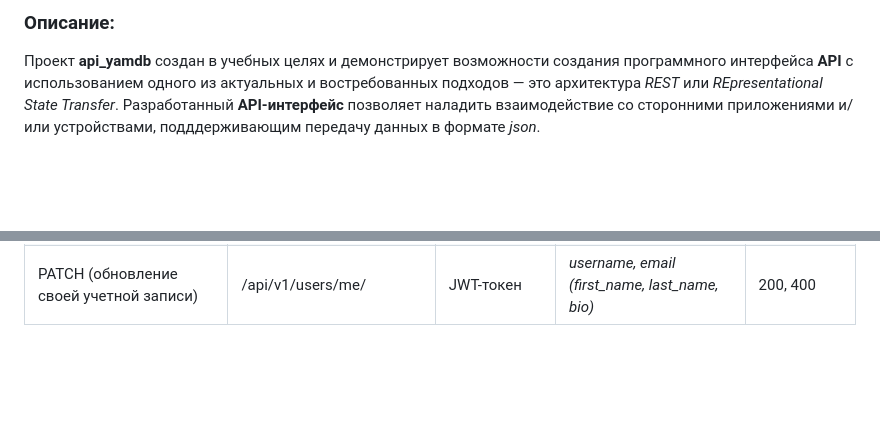
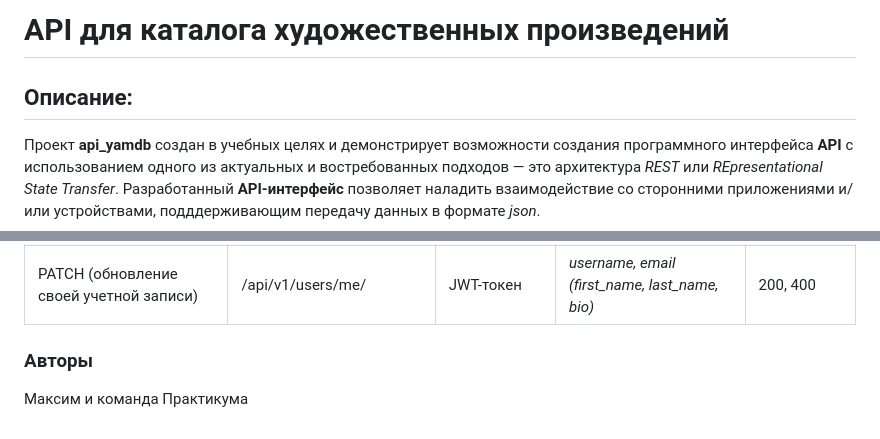
Before and after one commit to maxer1977/yamdb, a Markdown page: README.md, 2 parts joined by grey strips. GitHub-like rendering; blank space fills up the shorter version.

```diff
--- a/README.md
+++ b/README.md
@@ -1,4 +1,6 @@
-### **Описание:**
+# API для каталога художественных произведений
+
+## **Описание:**
 
 Проект **api_yamdb** создан в учебных целях и демонстрирует
 возможности создания программного интерфейса **API** с использованием
@@ -121,3 +123,6 @@ python manage.py runserver
  DELETE (удаление пользователя)          | /api/v1/users/{username}/ | JWT-токен   | ---                                                  | 204, 401, 403, 404      |
  GET (своя учетная запись)               | /api/v1/users/me/         | JWT-токен   | ---                                                  | 200                     |
  PATCH (обновление своей учетной записи) | /api/v1/users/me/         | JWT-токен   | *username, email (first_name, last_name, bio)*       | 200, 400                |
+
+### Авторы
+Максим и команда Практикума
```
